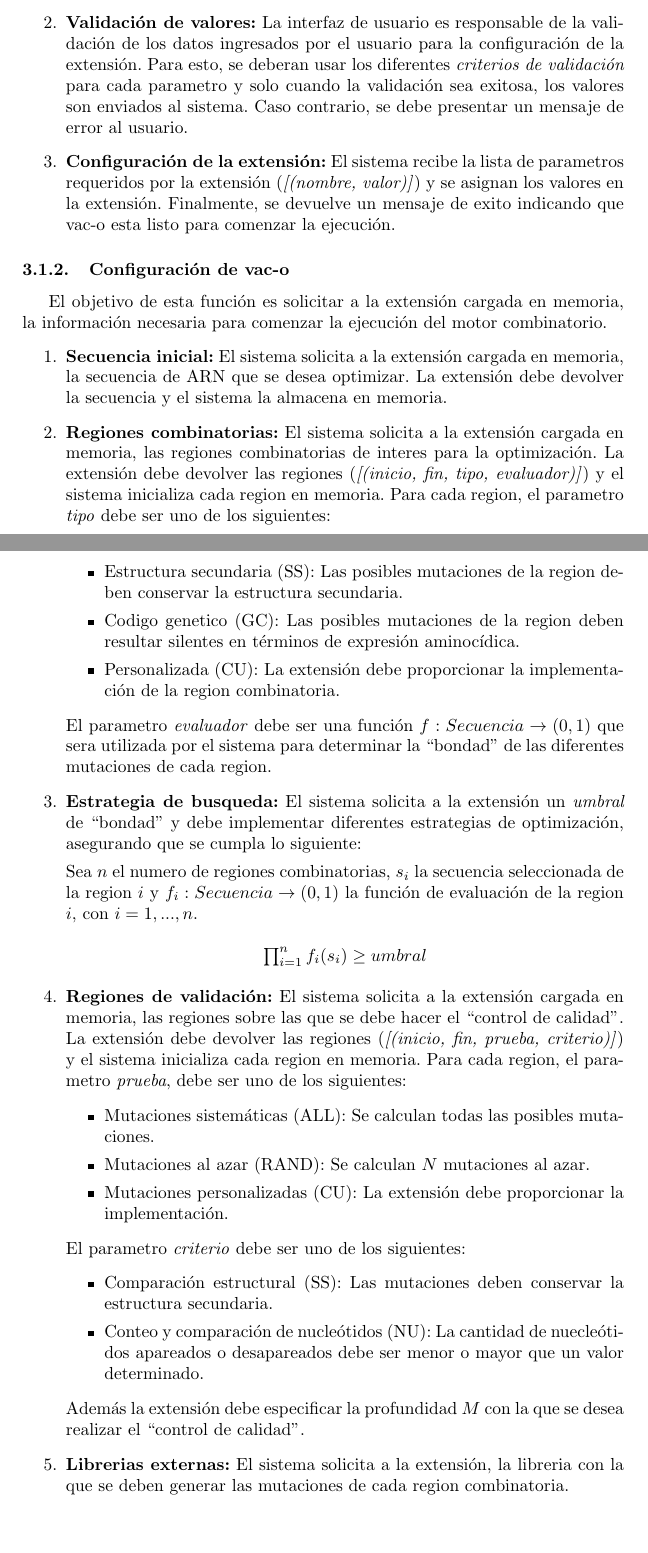
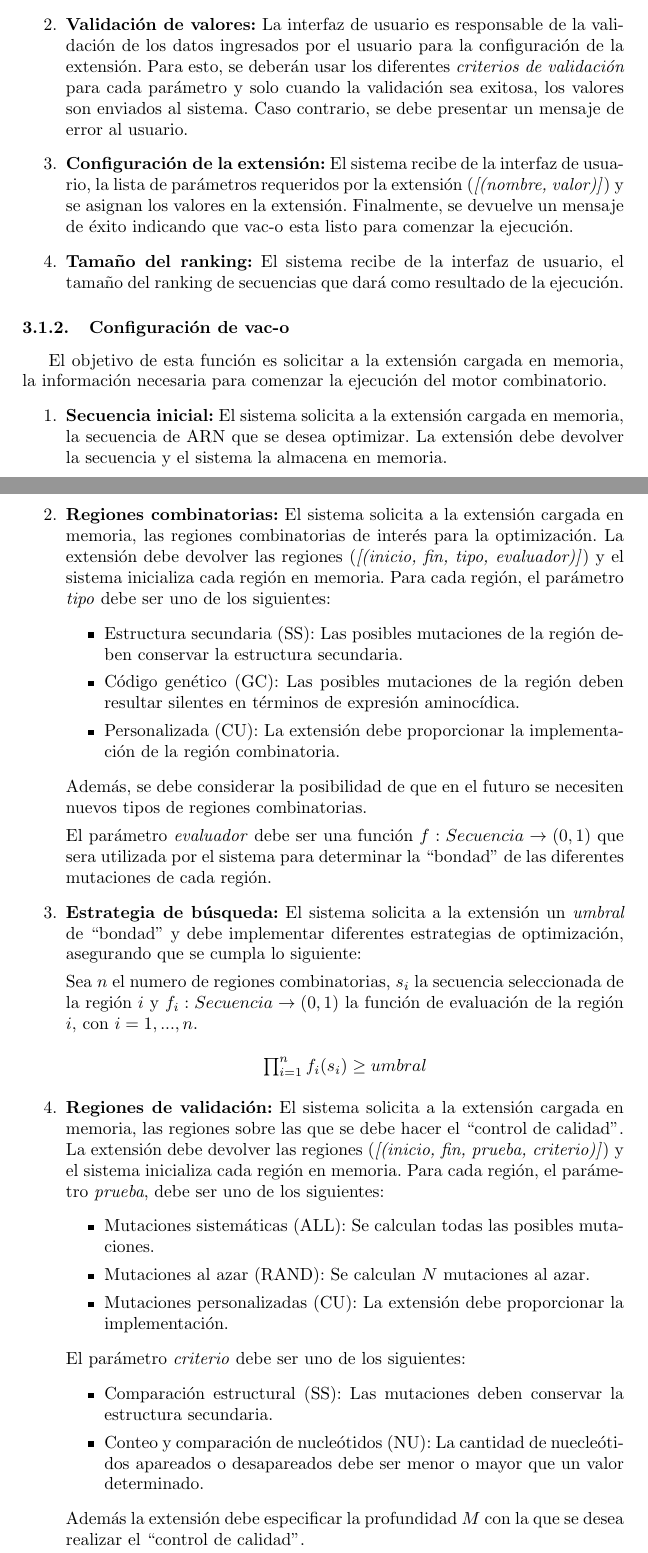
Before and after one commit to alinlp23/vac-o, a LaTeX document (docs/srs/srs.tex): two parts of pages 8 and 9 of 14, joined at a grey line, cut so that both start at the same text, the shorter picture padded with empty space. Compiled offline with pdfLaTeX.

Commit message:
Fixes from revision

```diff
--- a/docs/srs/srs.tex
+++ b/docs/srs/srs.tex
@@ -157,13 +157,16 @@
   El objetivo de esta funci\'on es la carga en memoria de la extensi\'on que se desea utilizar para ejecutar vac-o.
   \begin{enumerate}
     \item \textbf{Carga de la extensi\'on:}
-    El sistema recibe la ubicaci\'on del archivo \textit{.so} y lo carga en memoria. Si la carga es exitosa, se devuelven los parametros requeridos por la extensi\'on (\textit{[(nombre, tipo, validaciones, defecto)]}) para su posterior configuraci\'on. En caso de que la carga de la extensi\'on fracase, se devuelve un mensaje de error.
+    El sistema recibe la ubicaci\'on del archivo \textit{.so} y lo carga en memoria. Si la carga es exitosa, se devuelven los par\'ametros requeridos por la extensi\'on (\textit{[(nombre, tipo, validaciones, defecto)]}) para su posterior configuraci\'on. En caso de que la carga de la extensi\'on fracase, se devuelve un mensaje de error.
 
     \item \textbf{Validaci\'on de valores:}
-    La interfaz de usuario es responsable de la validaci\'on de los datos ingresados por el usuario para la configuraci\'on de la extensi\'on. Para esto, se deberan usar los diferentes \textit{criterios de validaci\'on} para cada parametro y solo cuando la validaci\'on sea exitosa, los valores son enviados al sistema. Caso contrario, se debe presentar un mensaje de error al usuario.
+    La interfaz de usuario es responsable de la validaci\'on de los datos ingresados por el usuario para la configuraci\'on de la extensi\'on. Para esto, se deber\'an usar los diferentes \textit{criterios de validaci\'on} para cada par\'ametro y solo cuando la validaci\'on sea exitosa, los valores son enviados al sistema. Caso contrario, se debe presentar un mensaje de error al usuario.
 
     \item \textbf{Configuraci\'on de la extensi\'on:}
-    El sistema recibe la lista de parametros requeridos por la extensi\'on (\textit{[(nombre, valor)]}) y se asignan los valores en la extensi\'on. Finalmente, se devuelve un mensaje de exito indicando que vac-o esta listo para comenzar la ejecuci\'on.
+    El sistema recibe de la interfaz de usuario, la lista de par\'ametros requeridos por la extensi\'on (\textit{[(nombre, valor)]}) y se asignan los valores en la extensi\'on. Finalmente, se devuelve un mensaje de \'exito indicando que vac-o esta listo para comenzar la ejecuci\'on.
+
+    \item \textbf{Tama\~no del ranking:}
+    El sistema recibe de la interfaz de usuario, el tama\~no del ranking de secuencias que dar\'a como resultado de la ejecuci\'on.
   \end{enumerate}
 
   \subsubsection{Configuraci\'on de vac-o}
@@ -173,40 +176,39 @@
     El sistema solicita a la extensi\'on cargada en memoria, la secuencia de ARN que se desea optimizar. La extensi\'on debe devolver la secuencia y el sistema la almacena en memoria.
 
     \item \textbf{Regiones combinatorias:}
-    El sistema solicita a la extensi\'on cargada en memoria, las regiones combinatorias de interes para la optimizaci\'on. La extensi\'on debe devolver las regiones (\textit{[(inicio, fin, tipo, evaluador)]}) y el sistema inicializa cada region en memoria. Para cada region, el parametro \textit{tipo} debe ser uno de los siguientes:
+    El sistema solicita a la extensi\'on cargada en memoria, las regiones combinatorias de inter\'es para la optimizaci\'on. La extensi\'on debe devolver las regiones (\textit{[(inicio, fin, tipo, evaluador)]}) y el sistema inicializa cada regi\'on en memoria. Para cada regi\'on, el par\'ametro \textit{tipo} debe ser uno de los siguientes:
     \begin{itemize}
-      \item Estructura secundaria (SS): Las posibles mutaciones de la region deben conservar la estructura secundaria.
-      \item Codigo genetico (GC): Las posibles mutaciones de la region deben resultar silentes en t\'erminos de expresi\'on aminoc\'idica.
-      \item Personalizada (CU): La extensi\'on debe proporcionar la implementaci\'on de la region combinatoria.
+      \item Estructura secundaria (SS): Las posibles mutaciones de la regi\'on deben conservar la estructura secundaria.
+      \item C\'odigo gen\'etico (GC): Las posibles mutaciones de la regi\'on deben resultar silentes en t\'erminos de expresi\'on aminoc\'idica.
+      \item Personalizada (CU): La extensi\'on debe proporcionar la implementaci\'on de la regi\'on combinatoria.
     \end{itemize}
 
-    El parametro \textit{evaluador} debe ser una funci\'on $f: Secuencia \rightarrow (0,1)$ que sera utilizada por el sistema para determinar la ``bondad'' de las diferentes mutaciones de cada region.
+    Adem\'as, se debe considerar la posibilidad de que en el futuro se necesiten nuevos tipos de regiones combinatorias.
 
-    \item \textbf{Estrategia de busqueda:}
+    El par\'ametro \textit{evaluador} debe ser una funci\'on $f: Secuencia \rightarrow (0,1)$ que sera utilizada por el sistema para determinar la ``bondad'' de las diferentes mutaciones de cada regi\'on.
+
+    \item \textbf{Estrategia de b\'usqueda:}
     El sistema solicita a la extensi\'on un \textit{umbral} de ``bondad'' y debe implementar diferentes estrategias de optimizaci\'on, asegurando que se cumpla lo siguiente:
 
-    Sea $n$ el numero de regiones combinatorias, $s_{i}$ la secuencia seleccionada de la region $i$ y $f_{i}: Secuencia \rightarrow (0,1)$ la funci\'on de evaluaci\'on de la region $i$, con $i=1, ..., n$.
+    Sea $n$ el numero de regiones combinatorias, $s_{i}$ la secuencia seleccionada de la regi\'on $i$ y $f_{i}: Secuencia \rightarrow (0,1)$ la funci\'on de evaluaci\'on de la regi\'on $i$, con $i=1, ..., n$.
     \begin{center}
     $\prod_{i=1}^{n} f_{i}(s_{i}) \ge umbral$
     \end{center}
 
     \item \textbf{Regiones de validaci\'on:}
-    El sistema solicita a la extensi\'on cargada en memoria, las regiones sobre las que se debe hacer el ``control de calidad''. La extensi\'on debe devolver las regiones (\textit{[(inicio, fin, prueba, criterio)]}) y el sistema inicializa cada region en memoria. Para cada region, el parametro \textit{prueba}, debe ser uno de los siguientes:
+    El sistema solicita a la extensi\'on cargada en memoria, las regiones sobre las que se debe hacer el ``control de calidad''. La extensi\'on debe devolver las regiones (\textit{[(inicio, fin, prueba, criterio)]}) y el sistema inicializa cada regi\'on en memoria. Para cada regi\'on, el par\'ametro \textit{prueba}, debe ser uno de los siguientes:
       \begin{itemize}
         \item Mutaciones sistem\'aticas (ALL): Se calculan todas las posibles mutaciones.
 	\item Mutaciones al azar (RAND): Se calculan $N$ mutaciones al azar.
 	\item Mutaciones personalizadas (CU): La extensi\'on debe proporcionar la implementaci\'on.
       \end{itemize}
-    El parametro \textit{criterio} debe ser uno de los siguientes:
+    El par\'ametro \textit{criterio} debe ser uno de los siguientes:
       \begin{itemize}
         \item Comparaci\'on estructural (SS): Las mutaciones deben conservar la estructura secundaria.
 	\item Conteo y comparaci\'on de nucle\'otidos (NU): La cantidad de nuecle\'otidos apareados o desapareados debe ser menor o mayor que un valor determinado.
       \end{itemize}
 
     Adem\'as la extensi\'on debe especificar la profundidad $M$ con la que se desea realizar el ``control de calidad''.
-
-    \item \textbf{Librerias externas:}
-    El sistema solicita a la extensi\'on, la libreria con la que se deben generar las mutaciones de cada region combinatoria.
   \end{enumerate}
 
   \subsubsection{Generaci\'on de secuencias}
```
Also changed, not shown: docs/srs/appendix_def.tex (+1 -1 lines), docs/srs/srs.pdf, docs/srs/srs.tex (40 more changed lines).
